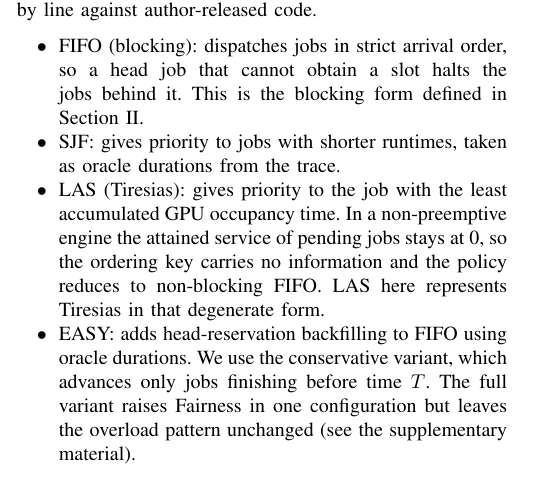
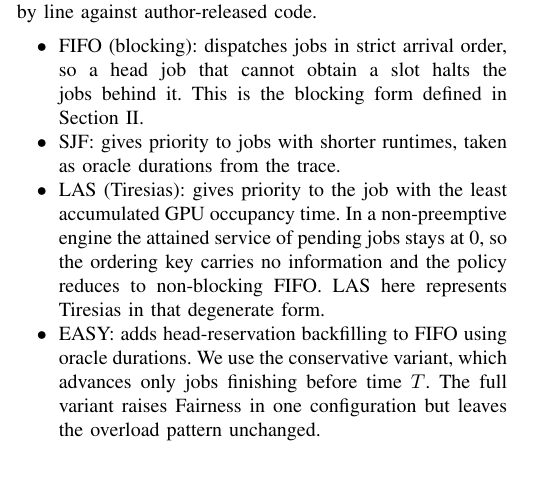
Before and after one commit to mystous/gpu_scheduler, a LaTeX paper (sn-article-en-1_polished.tex): part of one column of page 8 of 13, cut so that both start at the same text, the shorter picture padded with empty space. Compiled offline with pdfLaTeX.

Commit message:
Updates from Overleaf

```diff
--- a/sn-article-en-1_polished.tex
+++ b/sn-article-en-1_polished.tex
@@ -359,7 +359,7 @@ The comparators fall into three groups. Blocking FIFO is the reference against w
 \item FIFO (blocking): dispatches jobs in strict arrival order, so a head job that cannot obtain a slot halts the jobs behind it. This is the blocking form defined in Section~\ref{Related}.
 \item SJF: gives priority to jobs with shorter runtimes, taken as oracle durations from the trace.
 \item LAS (Tiresias): gives priority to the job with the least accumulated GPU occupancy time. In a non-preemptive engine the attained service of pending jobs stays at 0, so the ordering key carries no information and the policy reduces to non-blocking FIFO. LAS here represents Tiresias in that degenerate form.
-\item EASY: adds head-reservation backfilling to FIFO using oracle durations. We use the conservative variant, which advances only jobs finishing before time $T$. The full variant raises Fairness in one configuration but leaves the overload pattern unchanged (see the supplementary material).
+\item EASY: adds head-reservation backfilling to FIFO using oracle durations. We use the conservative variant, which advances only jobs finishing before time $T$. The full variant raises Fairness in one configuration but leaves the overload pattern unchanged.
 \item Themis: gives priority to the job with the largest, and thus most disadvantaged, finish-time-fairness metric $r$. No public code is available, so we sort on $r$ without the round solver and inject the runtime information with 20\% random error. The approximation cannot rescue large jobs and may therefore be biased toward starvation.
 \item Kueue: prioritizes VC quotas while borrowing spare resources through cohort borrowing, and is non-blocking. Its low Fairness here is the cost of that throughput-first configuration rather than a defect, and Fairness improves under StrictFIFO.
 \item FGD: selects the node that produces the smallest fragmentation increase $\Delta F$ while the queue stays FCFS. We specialize it to whole-GPU gangs to isolate the effect of fragmentation-aware Placement.
```
